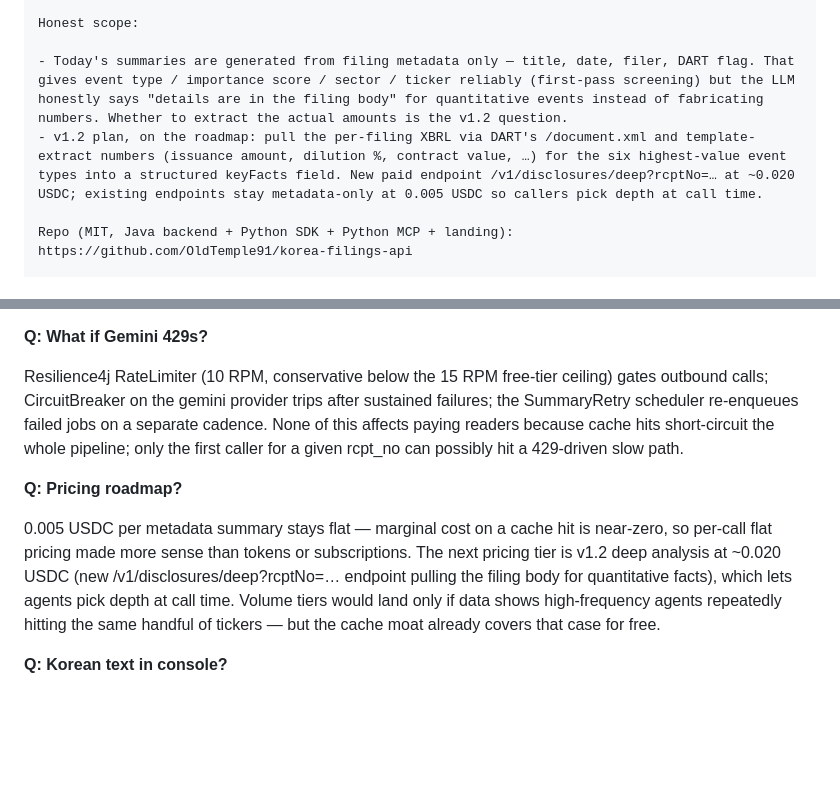
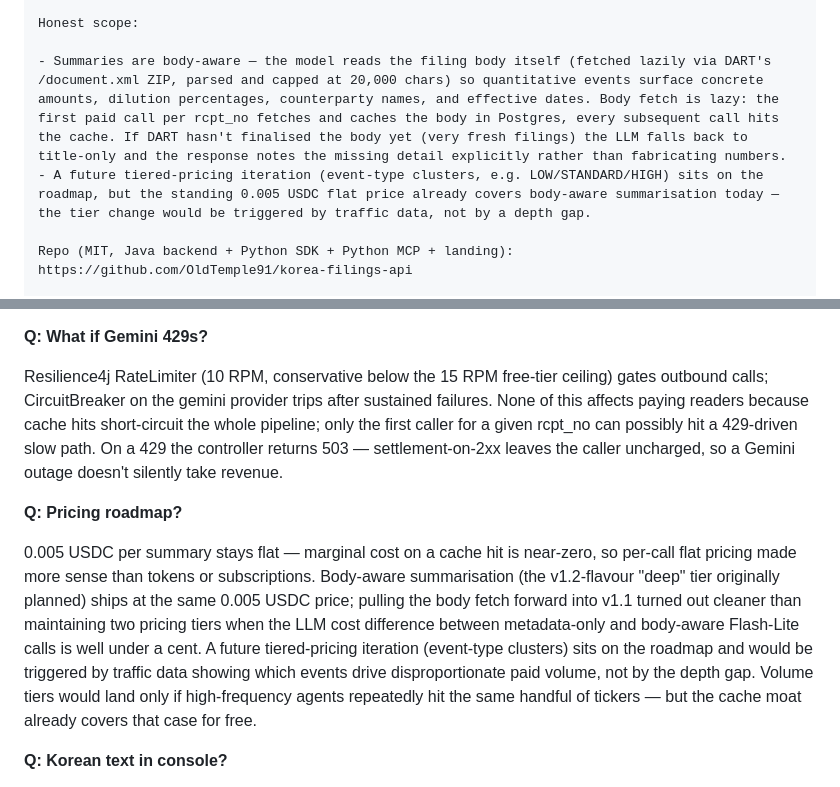
Before and after one commit to OldTemple91/korea-filings-api, a Markdown page: docs/launch/HN_DRAFT.md, 2 parts joined by grey strips. Drawn GitHub-style; blank space fills up the shorter version.

```diff
--- a/docs/launch/HN_DRAFT.md
+++ b/docs/launch/HN_DRAFT.md
@@ -72,8 +72,8 @@ Why: raw DART data is free but in Korean and structured for filing clerks, not L
 
 Honest scope:
 
-- Today's summaries are generated from filing metadata only — title, date, filer, DART flag. That gives event type / importance score / sector / ticker reliably (first-pass screening) but the LLM honestly says "details are in the filing body" for quantitative events instead of fabricating numbers. Whether to extract the actual amounts is the v1.2 question.
-- v1.2 plan, on the roadmap: pull the per-filing XBRL via DART's /document.xml and template-extract numbers (issuance amount, dilution %, contract value, …) for the six highest-value event types into a structured keyFacts field. New paid endpoint /v1/disclosures/deep?rcptNo=… at ~0.020 USDC; existing endpoints stay metadata-only at 0.005 USDC so callers pick depth at call time.
+- Summaries are body-aware — the model reads the filing body itself (fetched lazily via DART's /document.xml ZIP, parsed and capped at 20,000 chars) so quantitative events surface concrete amounts, dilution percentages, counterparty names, and effective dates. Body fetch is lazy: the first paid call per rcpt_no fetches and caches the body in Postgres, every subsequent call hits the cache. If DART hasn't finalised the body yet (very fresh filings) the LLM falls back to title-only and the response notes the missing detail explicitly rather than fabricating numbers.
+- A future tiered-pricing iteration (event-type clusters, e.g. LOW/STANDARD/HIGH) sits on the roadmap, but the standing 0.005 USDC flat price already covers body-aware summarisation today — the tier change would be triggered by traffic data, not by a depth gap.
 
 Repo (MIT, Java backend + Python SDK + Python MCP + landing): https://github.com/OldTemple91/korea-filings-api
 
@@ -132,11 +132,11 @@ The SDK signs locally; the key never leaves the caller's process. The server nev
 
 **Q: What if Gemini 429s?**
 
-Resilience4j RateLimiter (10 RPM, conservative below the 15 RPM free-tier ceiling) gates outbound calls; CircuitBreaker on the gemini provider trips after sustained failures; the SummaryRetry scheduler re-enqueues failed jobs on a separate cadence. None of this affects paying readers because cache hits short-circuit the whole pipeline; only the first caller for a given rcpt_no can possibly hit a 429-driven slow path.
+Resilience4j RateLimiter (10 RPM, conservative below the 15 RPM free-tier ceiling) gates outbound calls; CircuitBreaker on the gemini provider trips after sustained failures. None of this affects paying readers because cache hits short-circuit the whole pipeline; only the first caller for a given rcpt_no can possibly hit a 429-driven slow path. On a 429 the controller returns 503 — settlement-on-2xx leaves the caller uncharged, so a Gemini outage doesn't silently take revenue.
 
 **Q: Pricing roadmap?**
 
-0.005 USDC per metadata summary stays flat — marginal cost on a cache hit is near-zero, so per-call flat pricing made more sense than tokens or subscriptions. The next pricing tier is v1.2 deep analysis at ~0.020 USDC (new /v1/disclosures/deep?rcptNo=… endpoint pulling the filing body for quantitative facts), which lets agents pick depth at call time. Volume tiers would land only if data shows high-frequency agents repeatedly hitting the same handful of tickers — but the cache moat already covers that case for free.
+0.005 USDC per summary stays flat — marginal cost on a cache hit is near-zero, so per-call flat pricing made more sense than tokens or subscriptions. Body-aware summarisation (the v1.2-flavour "deep" tier originally planned) ships at the same 0.005 USDC price; pulling the body fetch forward into v1.1 turned out cleaner than maintaining two pricing tiers when the LLM cost difference between metadata-only and body-aware Flash-Lite calls is well under a cent. A future tiered-pricing iteration (event-type clusters) sits on the roadmap and would be triggered by traffic data showing which events drive disproportionate paid volume, not by the depth gap. Volume tiers would land only if high-frequency agents repeatedly hit the same handful of tickers — but the cache moat already covers that case for free.
 
 **Q: Korean text in console?**
 
```
Also changed, not shown: docs/STATUS.md (+3 -3 lines).
